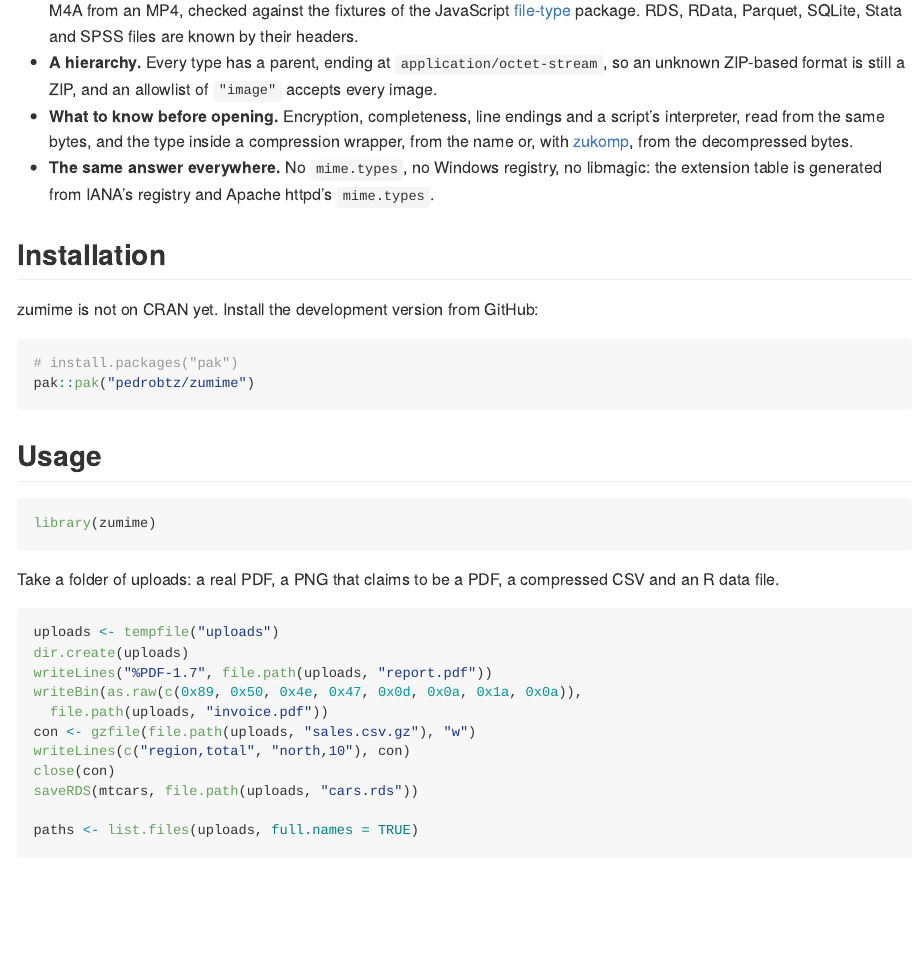
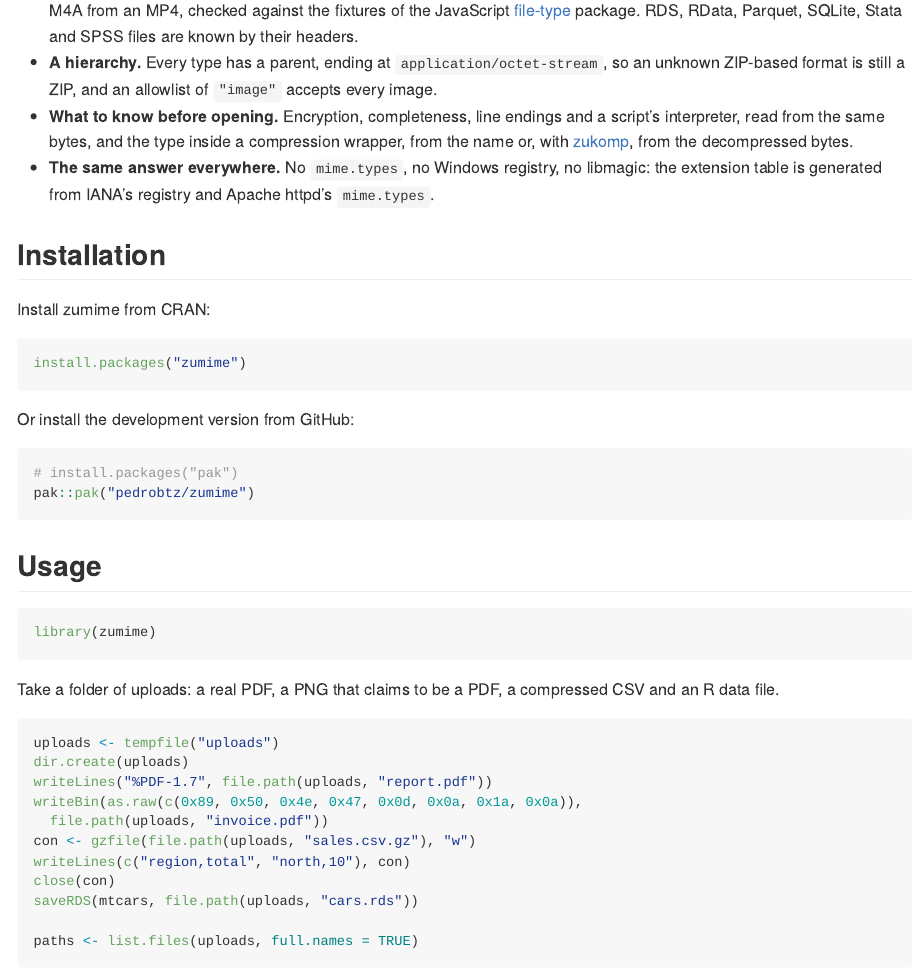
Before and after one commit to pedrobtz/zumime, an R Markdown document (README.Rmd): the page in a window 1100 px wide, from 350 px down. The pictures show the output file README.md that the author committed with the source, drawn offline in the style of GitHub; badge pictures from the web are left out.

Commit message:
Give the CRAN install command in the README
Co-Authored-By: Claude Opus 5.5 <noreply@anthropic.com>

````diff
--- a/README.Rmd
+++ b/README.Rmd
@@ -52,7 +52,13 @@ the same answer on every machine.
 
 ## Installation
 
-zumime is not on CRAN yet. Install the development version from GitHub:
+Install zumime from CRAN:
+
+``` r
+install.packages("zumime")
+```
+
+Or install the development version from GitHub:
 
 ``` r
 # install.packages("pak")
````
Also changed, not shown: README.md.
